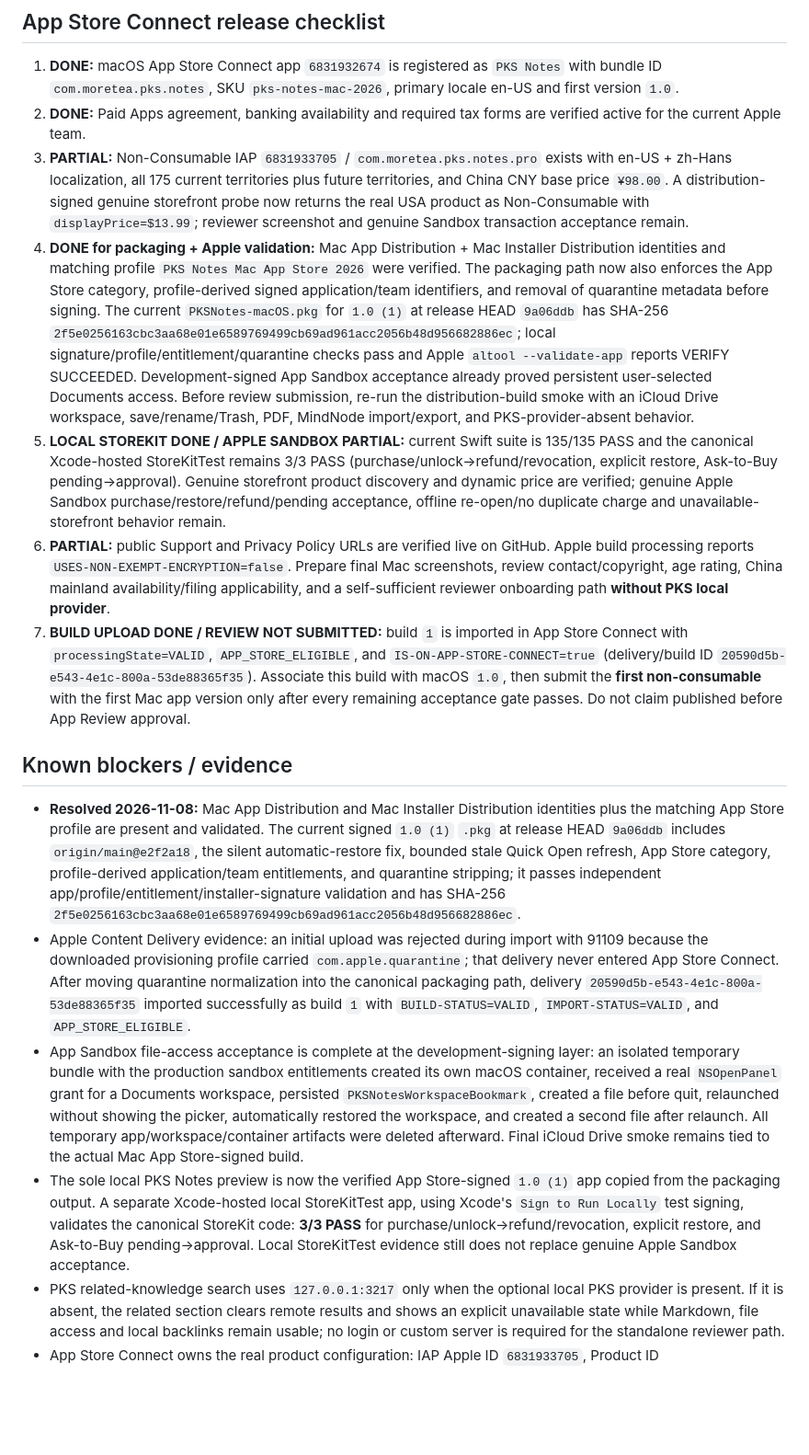
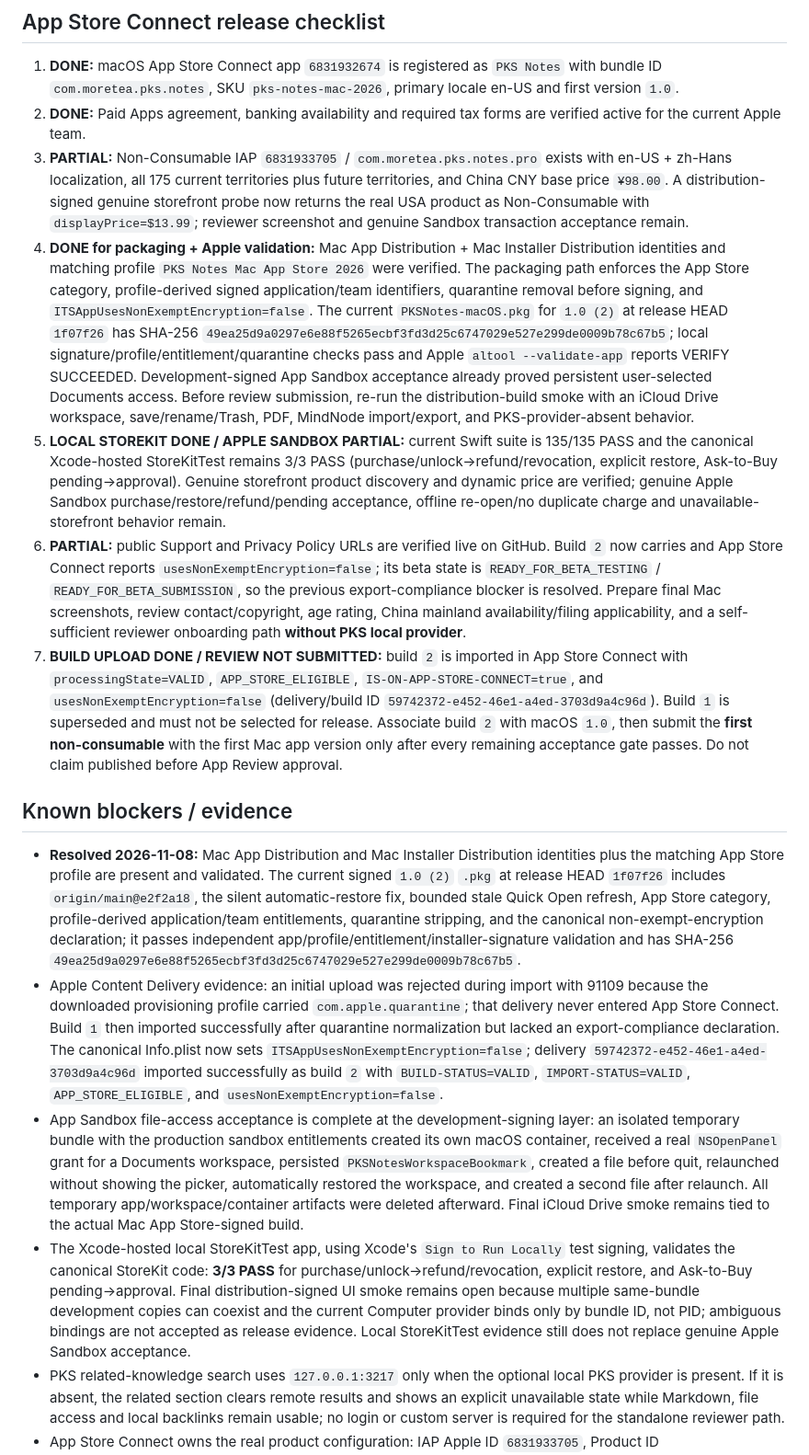
Before and after one commit to moretea-labs/personal-knowledge-assistant, a Markdown page: integrations/pks-notes-macos/APPSTORE_RELEASE.md, the part around the change. Shown at 92% size. GitHub-like rendering; blank space fills up the shorter version.

Commit message:
docs(pks-notes): record build 2 release evidence

```diff
--- a/integrations/pks-notes-macos/APPSTORE_RELEASE.md
+++ b/integrations/pks-notes-macos/APPSTORE_RELEASE.md
@@ -38,17 +38,17 @@ Submission copy, reviewer notes, privacy declaration intent, IAP metadata, and s
 1. **DONE:** macOS App Store Connect app `6831932674` is registered as `PKS Notes` with bundle ID `com.moretea.pks.notes`, SKU `pks-notes-mac-2026`, primary locale en-US and first version `1.0`.
 2. **DONE:** Paid Apps agreement, banking availability and required tax forms are verified active for the current Apple team.
 3. **PARTIAL:** Non-Consumable IAP `6831933705` / `com.moretea.pks.notes.pro` exists with en-US + zh-Hans localization, all 175 current territories plus future territories, and China CNY base price `¥98.00`. A distribution-signed genuine storefront probe now returns the real USA product as Non-Consumable with `displayPrice=$13.99`; reviewer screenshot and genuine Sandbox transaction acceptance remain.
-4. **DONE for packaging + Apple validation:** Mac App Distribution + Mac Installer Distribution identities and matching profile `PKS Notes Mac App Store 2026` were verified. The packaging path now also enforces the App Store category, profile-derived signed application/team identifiers, and removal of quarantine metadata before signing. The current `PKSNotes-macOS.pkg` for `1.0 (1)` at release HEAD `9a06ddb` has SHA-256 `2f5e0256163cbc3aa68e01e6589769499cb69ad961acc2056b48d956682886ec`; local signature/profile/entitlement/quarantine checks pass and Apple `altool --validate-app` reports VERIFY SUCCEEDED. Development-signed App Sandbox acceptance already proved persistent user-selected Documents access. Before review submission, re-run the distribution-build smoke with an iCloud Drive workspace, save/rename/Trash, PDF, MindNode import/export, and PKS-provider-absent behavior.
+4. **DONE for packaging + Apple validation:** Mac App Distribution + Mac Installer Distribution identities and matching profile `PKS Notes Mac App Store 2026` were verified. The packaging path enforces the App Store category, profile-derived signed application/team identifiers, quarantine removal before signing, and `ITSAppUsesNonExemptEncryption=false`. The current `PKSNotes-macOS.pkg` for `1.0 (2)` at release HEAD `1f07f26` has SHA-256 `49ea25d9a0297e6e88f5265ecbf3fd3d25c6747029e527e299de0009b78c67b5`; local signature/profile/entitlement/quarantine checks pass and Apple `altool --validate-app` reports VERIFY SUCCEEDED. Development-signed App Sandbox acceptance already proved persistent user-selected Documents access. Before review submission, re-run the distribution-build smoke with an iCloud Drive workspace, save/rename/Trash, PDF, MindNode import/export, and PKS-provider-absent behavior.
 5. **LOCAL STOREKIT DONE / APPLE SANDBOX PARTIAL:** current Swift suite is 135/135 PASS and the canonical Xcode-hosted StoreKitTest remains 3/3 PASS (purchase/unlock→refund/revocation, explicit restore, Ask-to-Buy pending→approval). Genuine storefront product discovery and dynamic price are verified; genuine Apple Sandbox purchase/restore/refund/pending acceptance, offline re-open/no duplicate charge and unavailable-storefront behavior remain.
-6. **PARTIAL:** public Support and Privacy Policy URLs are verified live on GitHub. Apple build processing reports `USES-NON-EXEMPT-ENCRYPTION=false`. Prepare final Mac screenshots, review contact/copyright, age rating, China mainland availability/filing applicability, and a self-sufficient reviewer onboarding path **without PKS local provider**.
-7. **BUILD UPLOAD DONE / REVIEW NOT SUBMITTED:** build `1` is imported in App Store Connect with `processingState=VALID`, `APP_STORE_ELIGIBLE`, and `IS-ON-APP-STORE-CONNECT=true` (delivery/build ID `20590d5b-e543-4e1c-800a-53de88365f35`). Associate this build with macOS `1.0`, then submit the **first non-consumable** with the first Mac app version only after every remaining acceptance gate passes. Do not claim published before App Review approval.
+6. **PARTIAL:** public Support and Privacy Policy URLs are verified live on GitHub. Build `2` now carries and App Store Connect reports `usesNonExemptEncryption=false`; its beta state is `READY_FOR_BETA_TESTING` / `READY_FOR_BETA_SUBMISSION`, so the previous export-compliance blocker is resolved. Prepare final Mac screenshots, review contact/copyright, age rating, China mainland availability/filing applicability, and a self-sufficient reviewer onboarding path **without PKS local provider**.
+7. **BUILD UPLOAD DONE / REVIEW NOT SUBMITTED:** build `2` is imported in App Store Connect with `processingState=VALID`, `APP_STORE_ELIGIBLE`, `IS-ON-APP-STORE-CONNECT=true`, and `usesNonExemptEncryption=false` (delivery/build ID `59742372-e452-46e1-a4ed-3703d9a4c96d`). Build `1` is superseded and must not be selected for release. Associate build `2` with macOS `1.0`, then submit the **first non-consumable** with the first Mac app version only after every remaining acceptance gate passes. Do not claim published before App Review approval.
 
 ## Known blockers / evidence
 
-- **Resolved 2026-11-08:** Mac App Distribution and Mac Installer Distribution identities plus the matching App Store profile are present and validated. The current signed `1.0 (1)` `.pkg` at release HEAD `9a06ddb` includes `origin/main@e2f2a18`, the silent automatic-restore fix, bounded stale Quick Open refresh, App Store category, profile-derived application/team entitlements, and quarantine stripping; it passes independent app/profile/entitlement/installer-signature validation and has SHA-256 `2f5e0256163cbc3aa68e01e6589769499cb69ad961acc2056b48d956682886ec`.
-- Apple Content Delivery evidence: an initial upload was rejected during import with 91109 because the downloaded provisioning profile carried `com.apple.quarantine`; that delivery never entered App Store Connect. After moving quarantine normalization into the canonical packaging path, delivery `20590d5b-e543-4e1c-800a-53de88365f35` imported successfully as build `1` with `BUILD-STATUS=VALID`, `IMPORT-STATUS=VALID`, and `APP_STORE_ELIGIBLE`.
+- **Resolved 2026-11-08:** Mac App Distribution and Mac Installer Distribution identities plus the matching App Store profile are present and validated. The current signed `1.0 (2)` `.pkg` at release HEAD `1f07f26` includes `origin/main@e2f2a18`, the silent automatic-restore fix, bounded stale Quick Open refresh, App Store category, profile-derived application/team entitlements, quarantine stripping, and the canonical non-exempt-encryption declaration; it passes independent app/profile/entitlement/installer-signature validation and has SHA-256 `49ea25d9a0297e6e88f5265ecbf3fd3d25c6747029e527e299de0009b78c67b5`.
+- Apple Content Delivery evidence: an initial upload was rejected during import with 91109 because the downloaded provisioning profile carried `com.apple.quarantine`; that delivery never entered App Store Connect. Build `1` then imported successfully after quarantine normalization but lacked an export-compliance declaration. The canonical Info.plist now sets `ITSAppUsesNonExemptEncryption=false`; delivery `59742372-e452-46e1-a4ed-3703d9a4c96d` imported successfully as build `2` with `BUILD-STATUS=VALID`, `IMPORT-STATUS=VALID`, `APP_STORE_ELIGIBLE`, and `usesNonExemptEncryption=false`.
 - App Sandbox file-access acceptance is complete at the development-signing layer: an isolated temporary bundle with the production sandbox entitlements created its own macOS container, received a real `NSOpenPanel` grant for a Documents workspace, persisted `PKSNotesWorkspaceBookmark`, created a file before quit, relaunched without showing the picker, automatically restored the workspace, and created a second file after relaunch. All temporary app/workspace/container artifacts were deleted afterward. Final iCloud Drive smoke remains tied to the actual Mac App Store-signed build.
-- The sole local PKS Notes preview is now the verified App Store-signed `1.0 (1)` app copied from the packaging output. A separate Xcode-hosted local StoreKitTest app, using Xcode's `Sign to Run Locally` test signing, validates the canonical StoreKit code: **3/3 PASS** for purchase/unlock→refund/revocation, explicit restore, and Ask-to-Buy pending→approval. Local StoreKitTest evidence still does not replace genuine Apple Sandbox acceptance.
+- The Xcode-hosted local StoreKitTest app, using Xcode's `Sign to Run Locally` test signing, validates the canonical StoreKit code: **3/3 PASS** for purchase/unlock→refund/revocation, explicit restore, and Ask-to-Buy pending→approval. Final distribution-signed UI smoke remains open because multiple same-bundle development copies can coexist and the current Computer provider binds only by bundle ID, not PID; ambiguous bindings are not accepted as release evidence. Local StoreKitTest evidence still does not replace genuine Apple Sandbox acceptance.
 - PKS related-knowledge search uses `127.0.0.1:3217` only when the optional local PKS provider is present. If it is absent, the related section clears remote results and shows an explicit unavailable state while Markdown, file access and local backlinks remain usable; no login or custom server is required for the standalone reviewer path.
 - App Store Connect owns the real product configuration: IAP Apple ID `6831933705`, Product ID `com.moretea.pks.notes.pro`, China base price `¥98.00`, all current territories. A Mac App Distribution-signed probe using bundle ID `com.moretea.pks.notes` now resolves the genuine USA storefront product as Non-Consumable and returns `displayPrice=$13.99`. This proves product propagation/dynamic pricing only; **it does not substitute for Apple Sandbox transaction acceptance or App Review.**
 - Public release URLs are live: Support `https://github.com/moretea-labs/personal-knowledge-assistant/blob/main/SUPPORT.md`; Privacy `https://github.com/moretea-labs/personal-knowledge-assistant/blob/main/PRIVACY.md` (both HTTP 200 verified 2026-11-08).
```
